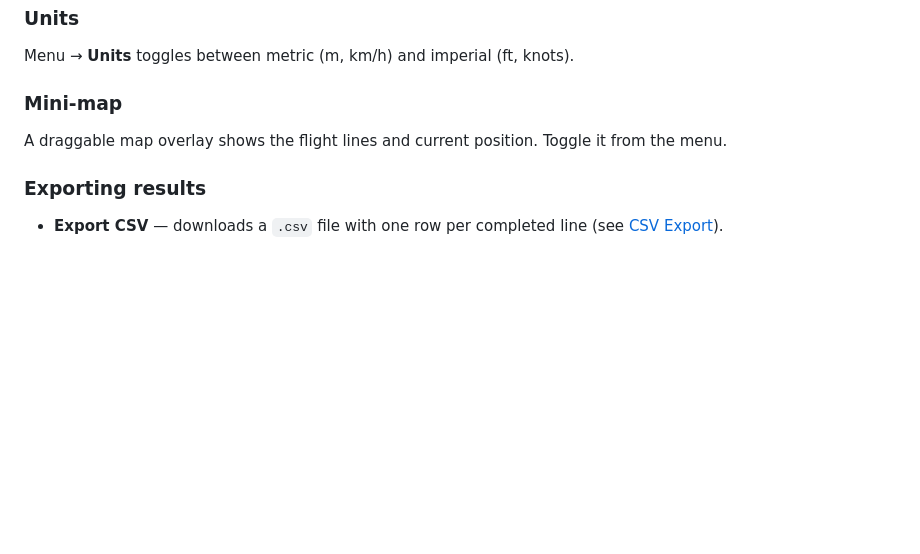
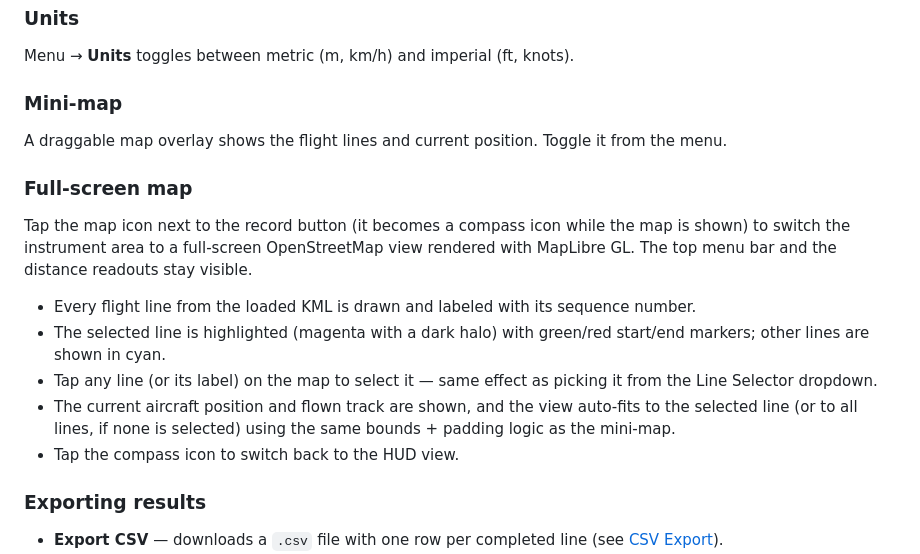
Before and after one commit to csandor/airnavi, a Markdown page: README.md, the part around the change. GitHub-like rendering; blank space fills up the shorter version.

Commit message:
Added full map section to README.

```diff
--- a/README.md
+++ b/README.md
@@ -144,6 +144,15 @@ Menu → **Units** toggles between metric (m, km/h) and imperial (ft, knots).
 ### Mini-map
 A draggable map overlay shows the flight lines and current position. Toggle it from the menu.
 
+### Full-screen map
+Tap the map icon next to the record button (it becomes a compass icon while the map is shown) to switch the instrument area to a full-screen OpenStreetMap view rendered with MapLibre GL. The top menu bar and the distance readouts stay visible.
+
+- Every flight line from the loaded KML is drawn and labeled with its sequence number.
+- The selected line is highlighted (magenta with a dark halo) with green/red start/end markers; other lines are shown in cyan.
+- Tap any line (or its label) on the map to select it — same effect as picking it from the Line Selector dropdown.
+- The current aircraft position and flown track are shown, and the view auto-fits to the selected line (or to all lines, if none is selected) using the same bounds + padding logic as the mini-map.
+- Tap the compass icon to switch back to the HUD view.
+
 ### Exporting results
 - **Export CSV** — downloads a `.csv` file with one row per completed line (see [CSV Export](#csv-export)).
 - **Export KMZ** — downloads a KMZ file with the flight tracks.
```
